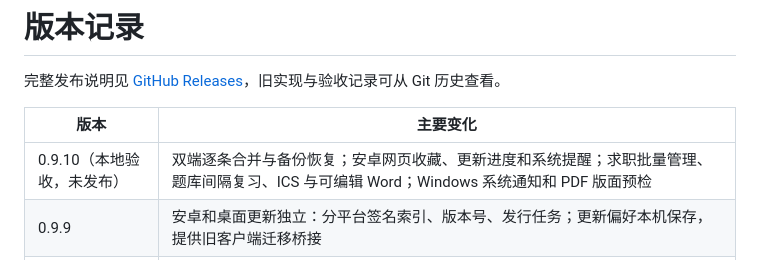
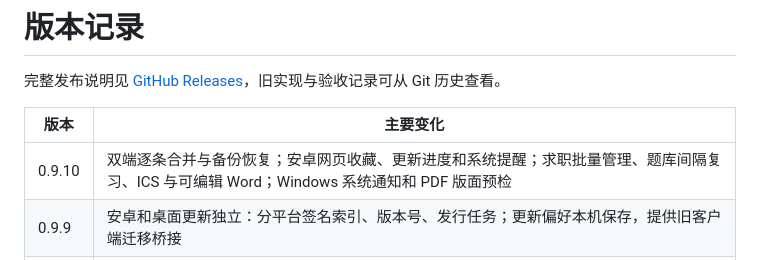
Before and after one commit to ljy87263621/resume-studio, a Markdown page: docs/CHANGELOG.md, the part around the change. Rendered like a GitHub page.

```diff
--- a/docs/CHANGELOG.md
+++ b/docs/CHANGELOG.md
@@ -4,7 +4,7 @@
 
 | 版本 | 主要变化 |
 | --- | --- |
-| 0.9.10（本地验收，未发布） | 双端逐条合并与备份恢复；安卓网页收藏、更新进度和系统提醒；求职批量管理、题库间隔复习、ICS 与可编辑 Word；Windows 系统通知和 PDF 版面预检 |
+| 0.9.10 | 双端逐条合并与备份恢复；安卓网页收藏、更新进度和系统提醒；求职批量管理、题库间隔复习、ICS 与可编辑 Word；Windows 系统通知和 PDF 版面预检 |
 | 0.9.9 | 安卓和桌面更新独立：分平台签名索引、版本号、发行任务；更新偏好本机保存，提供旧客户端迁移桥接 |
 | 0.9.8 | 修复 Android 更新安装时报 Files still open：关闭 APK 写入流后再提交安装会话，增加系统安装器回归检查 |
 | 0.9.7 | 修复桌面端面试题背诵卡片内滚轮误切换题目；滚轮只滚动答案，切题改用按钮或左右方向键 |
```
Also changed, not shown: .github/release-notes/v0.9.10.md (added, +9 -0 lines).
